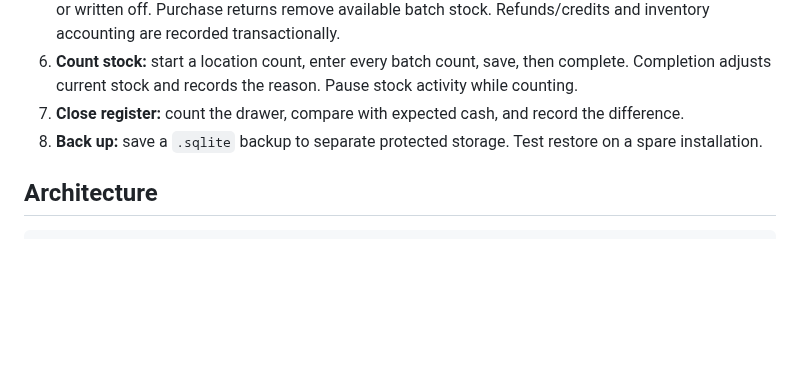
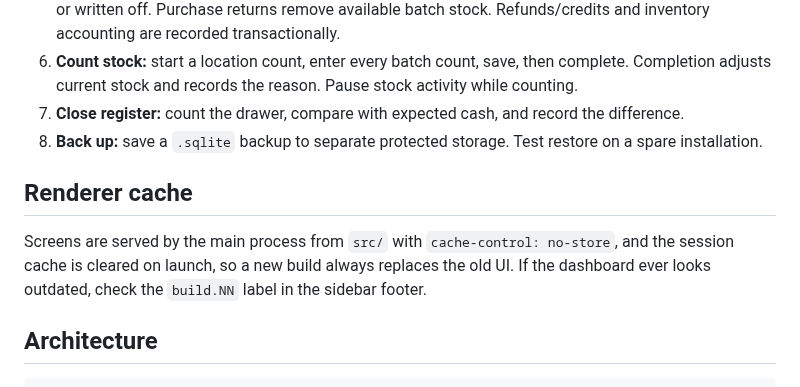
Before and after one commit to husoftdeveloper-del/Pharmacy_management-, a Markdown page: README.md, the part around the change. GitHub-like rendering; blank space fills up the shorter version.

Commit message:
Document build-24 renderer cache fix and verifed installer checksums
Co-authored-by: arena-agent <297053741+arena-agent@users.noreply.github.com>

````diff
--- a/README.md
+++ b/README.md
@@ -111,6 +111,10 @@ The GitHub workflow `.github/workflows/windows.yml` runs the checks, database te
 7. **Close register:** count the drawer, compare with expected cash, and record the difference.
 8. **Back up:** save a `.sqlite` backup to separate protected storage. Test restore on a spare installation.
 
+## Renderer cache
+
+Screens are served by the main process from `src/` with `cache-control: no-store`, and the session cache is cleared on launch, so a new build always replaces the old UI. If the dashboard ever looks outdated, check the `build.NN` label in the sidebar footer.
+
 ## Architecture
 
 ```text
````
Also changed, not shown: DELIVERY.md (+15 -9 lines).
